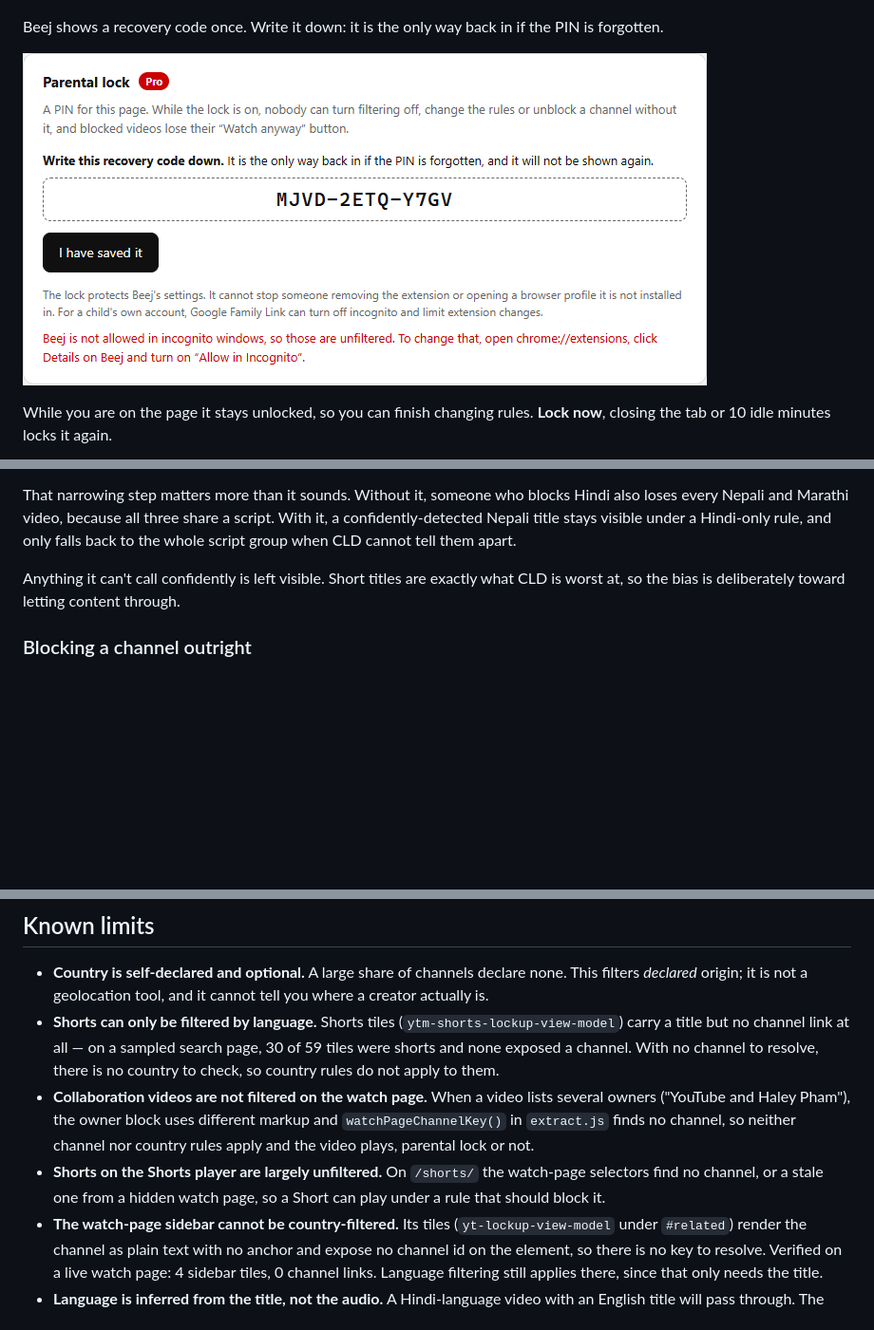
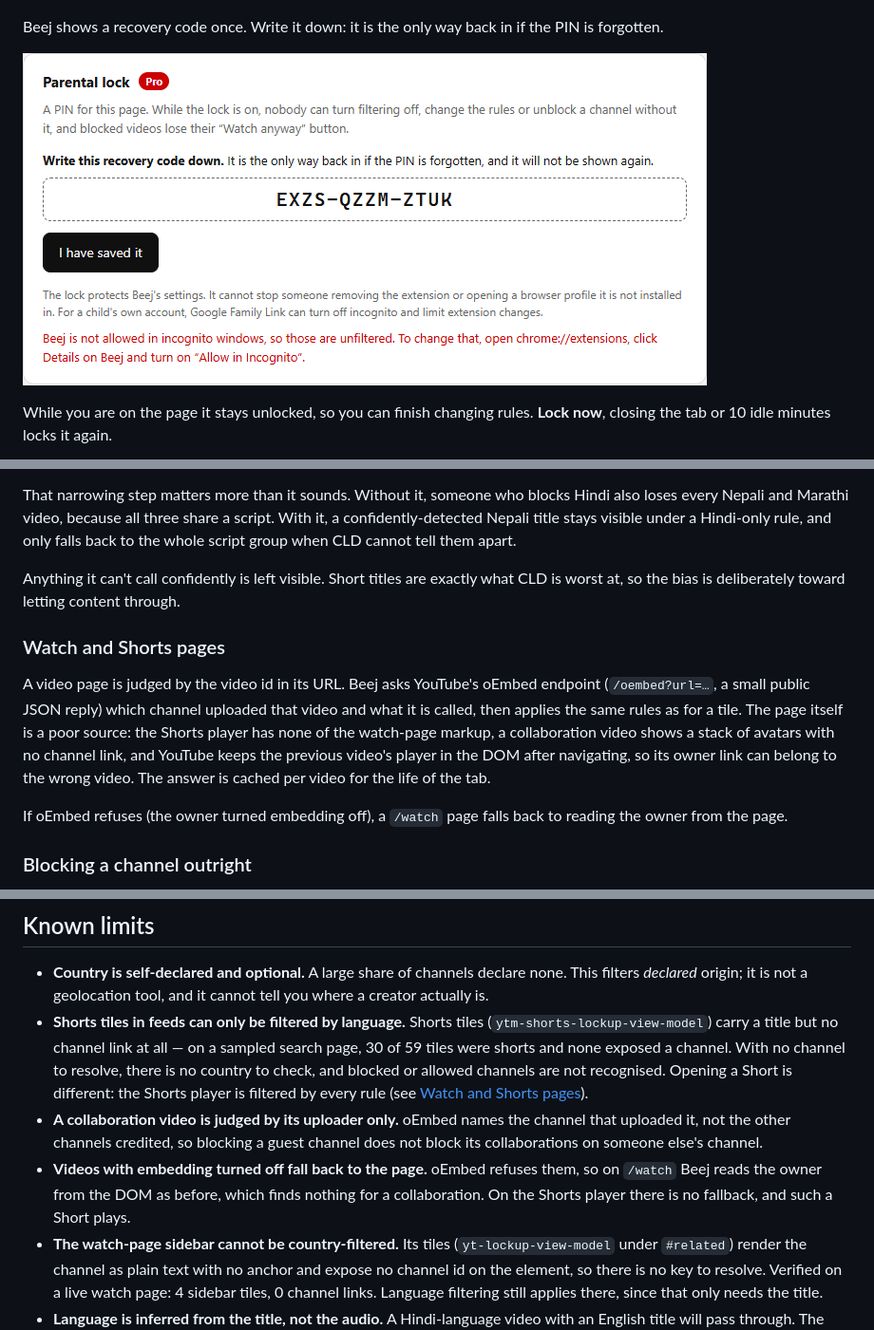
Before and after one commit to amritpariyar/beej-youtube-filter, a Markdown page: README.md, 3 parts joined by grey strips. Shown at 95% size. GitHub-like rendering; pictures changed too: docs/images/lock-recovery.png; blank space fills up the shorter version.

```diff
--- a/README.md
+++ b/README.md
@@ -153,6 +153,19 @@ back to the whole script group when CLD cannot tell them apart.
 Anything it can't call confidently is left visible. Short titles are exactly what CLD is
 worst at, so the bias is deliberately toward letting content through.
 
+### Watch and Shorts pages
+
+A video page is judged by the video id in its URL. Beej asks YouTube's oEmbed endpoint
+(`/oembed?url=…`, a small public JSON reply) which channel uploaded that video and what it
+is called, then applies the same rules as for a tile. The page itself is a poor source:
+the Shorts player has none of the watch-page markup, a collaboration video shows a stack
+of avatars with no channel link, and YouTube keeps the previous video's player in the DOM
+after navigating, so its owner link can belong to the wrong video. The answer is cached
+per video for the life of the tab.
+
+If oEmbed refuses (the owner turned embedding off), a `/watch` page falls back to reading
+the owner from the page.
+
 ### Blocking a channel outright
 
 Country and language are rules; some channels just need to go. Right-click a channel name
@@ -398,18 +412,18 @@ says.
 - **Country is self-declared and optional.** A large share of channels declare none.
   This filters *declared* origin; it is not a geolocation tool, and it cannot tell you
   where a creator actually is.
-- **Shorts can only be filtered by language.** Shorts tiles
+- **Shorts tiles in feeds can only be filtered by language.** Shorts tiles
   (`ytm-shorts-lockup-view-model`) carry a title but no channel link at all — on a
   sampled search page, 30 of 59 tiles were shorts and none exposed a channel. With no
-  channel to resolve, there is no country to check, so country rules do not apply to
-  them.
-- **Collaboration videos are not filtered on the watch page.** When a video lists several
-  owners ("YouTube and Haley Pham"), the owner block uses different markup and
-  `watchPageChannelKey()` in `extract.js` finds no channel, so neither channel nor country
-  rules apply and the video plays, parental lock or not.
-- **Shorts on the Shorts player are largely unfiltered.** On `/shorts/` the watch-page
-  selectors find no channel, or a stale one from a hidden watch page, so a Short can play
-  under a rule that should block it.
+  channel to resolve, there is no country to check, and blocked or allowed channels are
+  not recognised. Opening a Short is different: the Shorts player is filtered by every
+  rule (see [Watch and Shorts pages](#watch-and-shorts-pages)).
+- **A collaboration video is judged by its uploader only.** oEmbed names the channel that
+  uploaded it, not the other channels credited, so blocking a guest channel does not
+  block its collaborations on someone else's channel.
+- **Videos with embedding turned off fall back to the page.** oEmbed refuses them, so on
+  `/watch` Beej reads the owner from the DOM as before, which finds nothing for a
+  collaboration. On the Shorts player there is no fallback, and such a Short plays.
 - **The watch-page sidebar cannot be country-filtered.** Its tiles
   (`yt-lockup-view-model` under `#related`) render the channel as plain text with no
   anchor and expose no channel id on the element, so there is no key to resolve. Verified
```
Also changed, not shown: other parts of README.md (+5 -5 lines), PRIVACY.md (+9 -5 lines), store/LISTING.md (+7 -4 lines), docs/images/options-overview.png, 7 other files.
